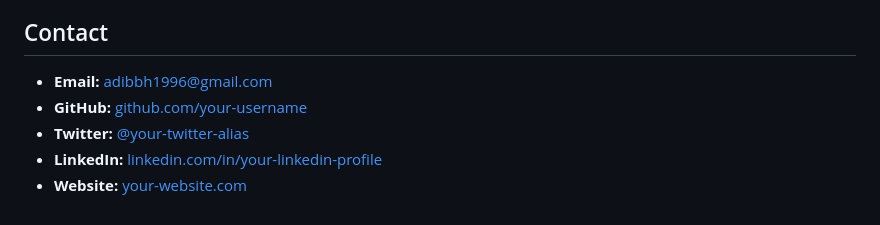
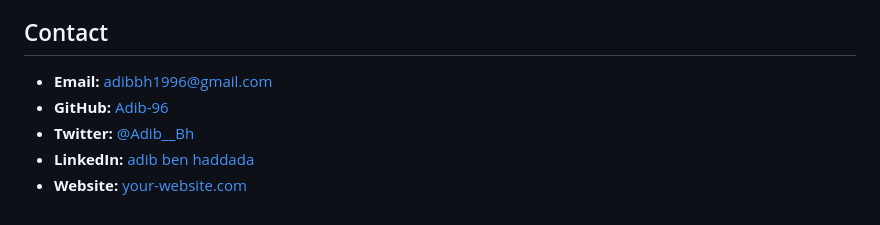
Before and after one commit to Adib-96/holbertonschool-web_back_end, a Markdown page: README.md, the part around the change. GitHub-like rendering.

```diff
--- a/README.md
+++ b/README.md
@@ -60,8 +60,8 @@ Hello! I'm Adib ben Haddada, a passionate web developer specializing in backend
 
 ## Contact
 
-- **Email:** [adibbh1996@gmail.com](adibbh1996@gmail.com)
-- **GitHub:** [github.com/your-username](https://github.com/your-username)
-- **Twitter:** [@your-twitter-alias](https://twitter.com/your-twitter-alias)
-- **LinkedIn:** [linkedin.com/in/your-linkedin-profile](https://www.linkedin.com/in/your-linkedin-profile)
+- **Email:** [adibbh1996@gmail.com](mailto:adibbh1996@gmail.com)
+- **GitHub:** [Adib-96](https://github.com/Adib-96)
+- **Twitter:** [@Adib__Bh](https://x.com/Adib__Bh)
+- **LinkedIn:** [adib ben haddada](https://www.linkedin.com/in/adib-ben-haddada-194ba2296/)
 - **Website:** [your-website.com](https://your-website.com)
```
